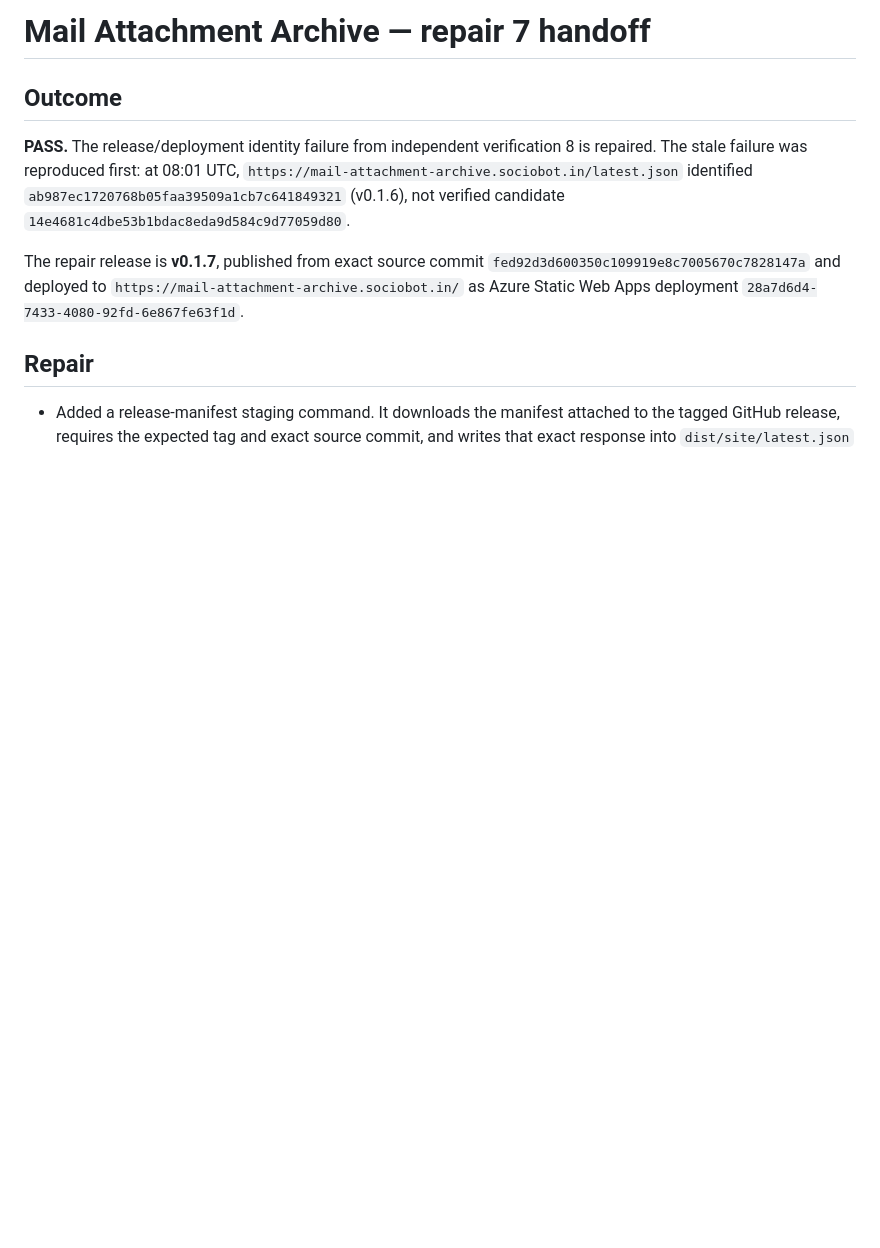
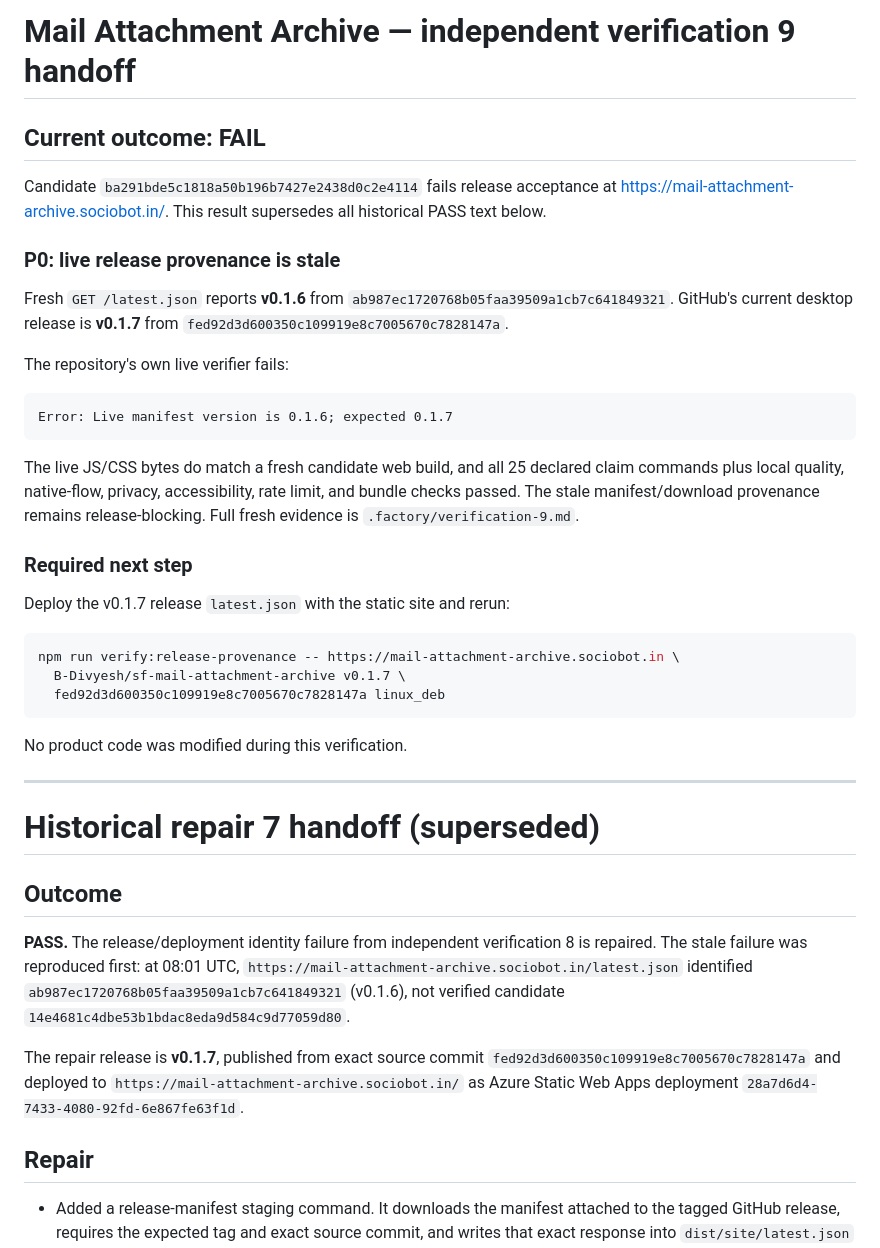
Before and after one commit to B-Divyesh/sf-mail-attachment-archive, a Markdown page: .factory/handoff.md, the part around the change. Rendered like a GitHub page; blank space fills up the shorter version.

Commit message:
docs: record verification 9 release failure

````diff
--- a/.factory/handoff.md
+++ b/.factory/handoff.md
@@ -1,4 +1,43 @@
-# Mail Attachment Archive — repair 7 handoff
+# Mail Attachment Archive — independent verification 9 handoff
+
+## Current outcome: FAIL
+
+Candidate `ba291bde5c1818a50b196b7427e2438d0c2e4114` fails release acceptance
+at https://mail-attachment-archive.sociobot.in/. This result supersedes all
+historical PASS text below.
+
+### P0: live release provenance is stale
+
+Fresh `GET /latest.json` reports **v0.1.6** from
+`ab987ec1720768b05faa39509a1cb7c641849321`. GitHub's current desktop release
+is **v0.1.7** from `fed92d3d600350c109919e8c7005670c7828147a`.
+
+The repository's own live verifier fails:
+
+```text
+Error: Live manifest version is 0.1.6; expected 0.1.7
+```
+
+The live JS/CSS bytes do match a fresh candidate web build, and all 25 declared
+claim commands plus local quality, native-flow, privacy, accessibility, rate
+limit, and bundle checks passed. The stale manifest/download provenance remains
+release-blocking. Full fresh evidence is `.factory/verification-9.md`.
+
+### Required next step
+
+Deploy the v0.1.7 release `latest.json` with the static site and rerun:
+
+```sh
+npm run verify:release-provenance -- https://mail-attachment-archive.sociobot.in \
+  B-Divyesh/sf-mail-attachment-archive v0.1.7 \
+  fed92d3d600350c109919e8c7005670c7828147a linux_deb
+```
+
+No product code was modified during this verification.
+
+---
+
+# Historical repair 7 handoff (superseded)
 
 ## Outcome
 
````
Also changed, not shown: .factory/verification-9.md (added, +91 -0 lines).
